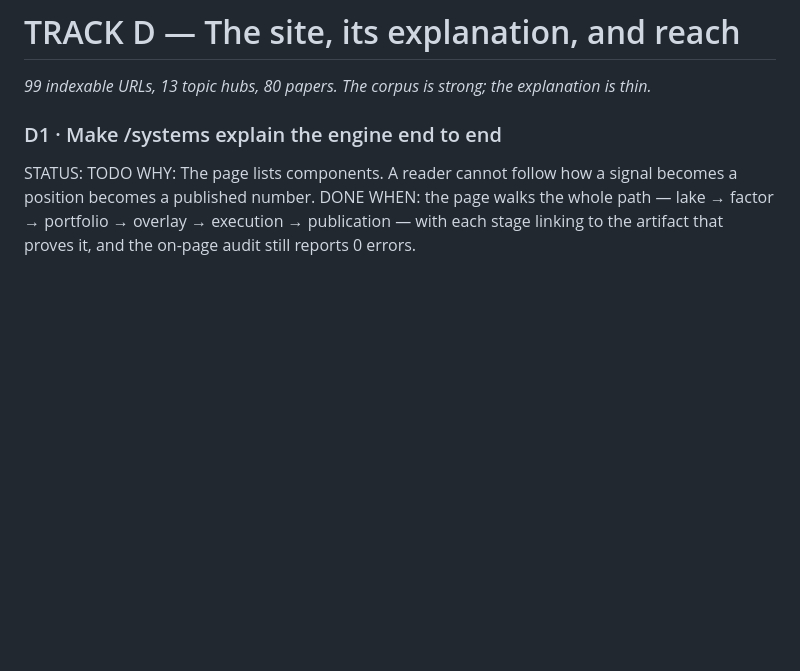
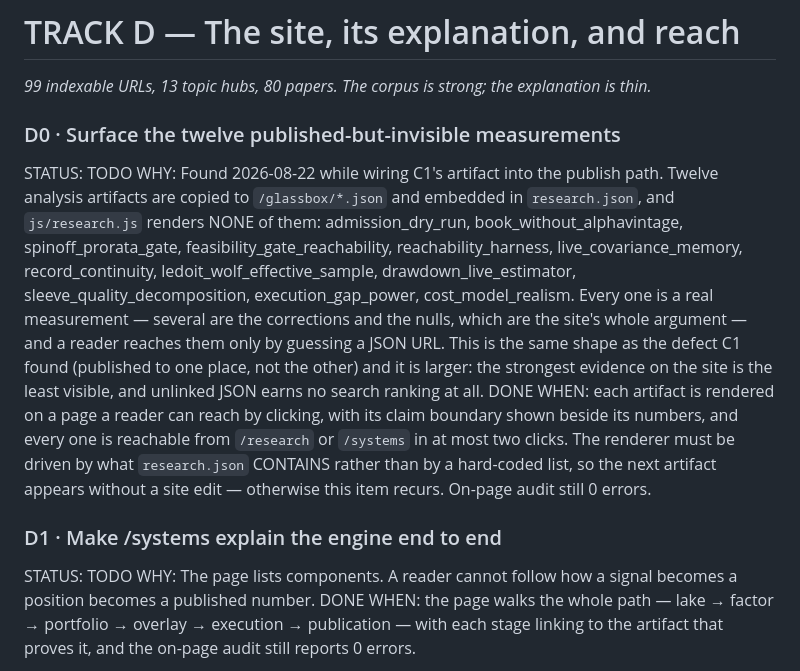
Before and after one commit to arhancanli/alphac, a Markdown page: docs/design/AUTONOMOUS_BACKLOG.md, the part around the change. Rendered like a GitHub page; blank space fills up the shorter version.

Commit message:
backlog: twelve published measurements render on no page
Found while wiring the reachability artifact into the publish path. Twelve analysis artifacts are
copied into /glassbox and embedded in research.json, and js/research.js renders none of them. A
reader reaches the corrections and the nulls only by guessing a JSON URL. Queued as D0 with the
requirement that the renderer be driven by what research.json contains, so the next artifact does
not need a site edit and the item cannot recur.

```diff
--- a/docs/design/AUTONOMOUS_BACKLOG.md
+++ b/docs/design/AUTONOMOUS_BACKLOG.md
@@ -239,6 +239,24 @@ identity would look like. **Draft only — registering it spends a trial.**
 # TRACK D — The site, its explanation, and reach
 
 *99 indexable URLs, 13 topic hubs, 80 papers. The corpus is strong; the explanation is thin.*
+
+### D0 · Surface the twelve published-but-invisible measurements
+STATUS: TODO
+WHY: Found 2026-08-22 while wiring C1's artifact into the publish path. Twelve analysis artifacts
+are copied to `/glassbox/*.json` and embedded in `research.json`, and `js/research.js` renders
+NONE of them: admission_dry_run, book_without_alphavintage, spinoff_prorata_gate,
+feasibility_gate_reachability, reachability_harness, live_covariance_memory, record_continuity,
+ledoit_wolf_effective_sample, drawdown_live_estimator, sleeve_quality_decomposition,
+execution_gap_power, cost_model_realism. Every one is a real measurement — several are the
+corrections and the nulls, which are the site's whole argument — and a reader reaches them only by
+guessing a JSON URL. This is the same shape as the defect C1 found (published to one place, not
+the other) and it is larger: the strongest evidence on the site is the least visible, and unlinked
+JSON earns no search ranking at all.
+DONE WHEN: each artifact is rendered on a page a reader can reach by clicking, with its claim
+boundary shown beside its numbers, and every one is reachable from `/research` or `/systems` in at
+most two clicks. The renderer must be driven by what `research.json` CONTAINS rather than by a
+hard-coded list, so the next artifact appears without a site edit — otherwise this item recurs.
+On-page audit still 0 errors.
 
 ### D1 · Make /systems explain the engine end to end
 STATUS: TODO
```
